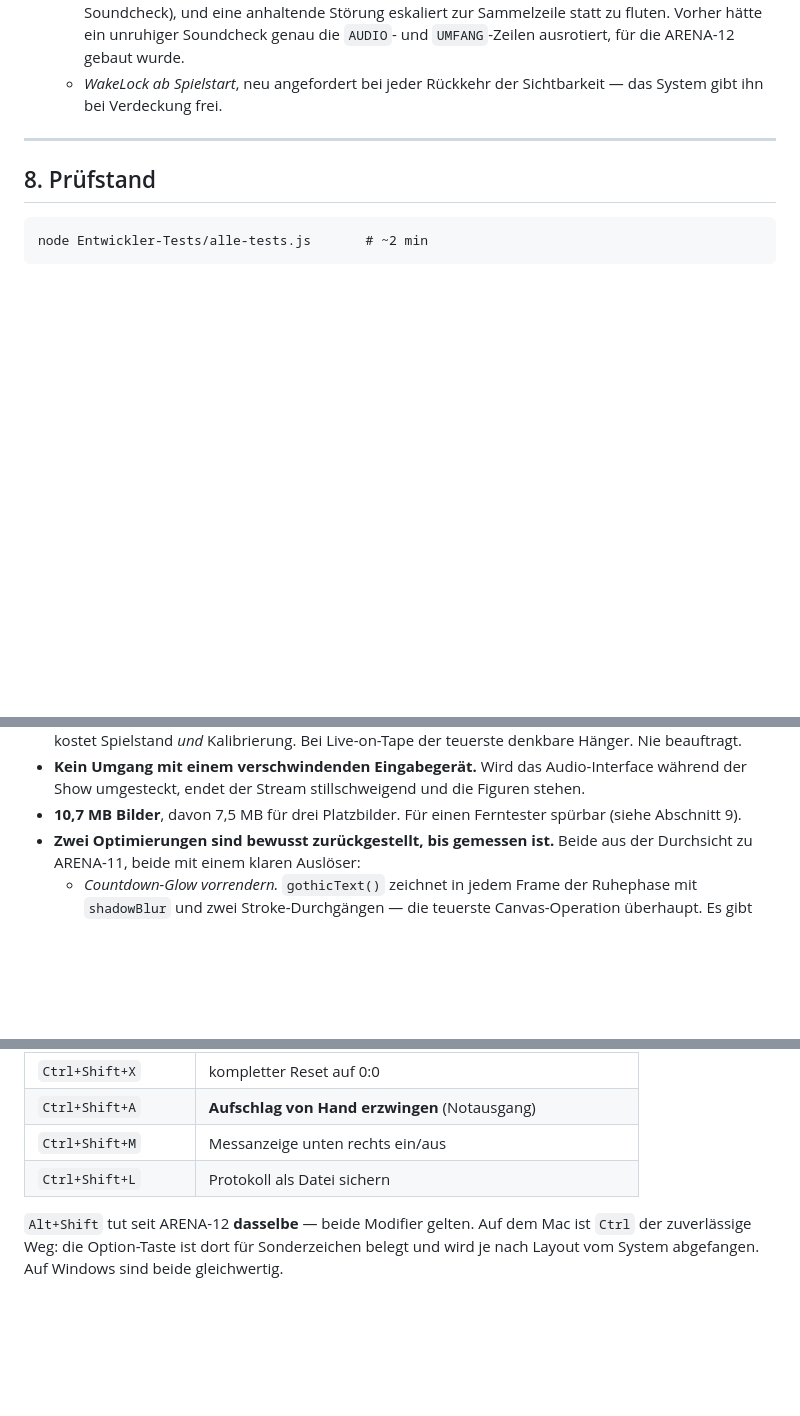
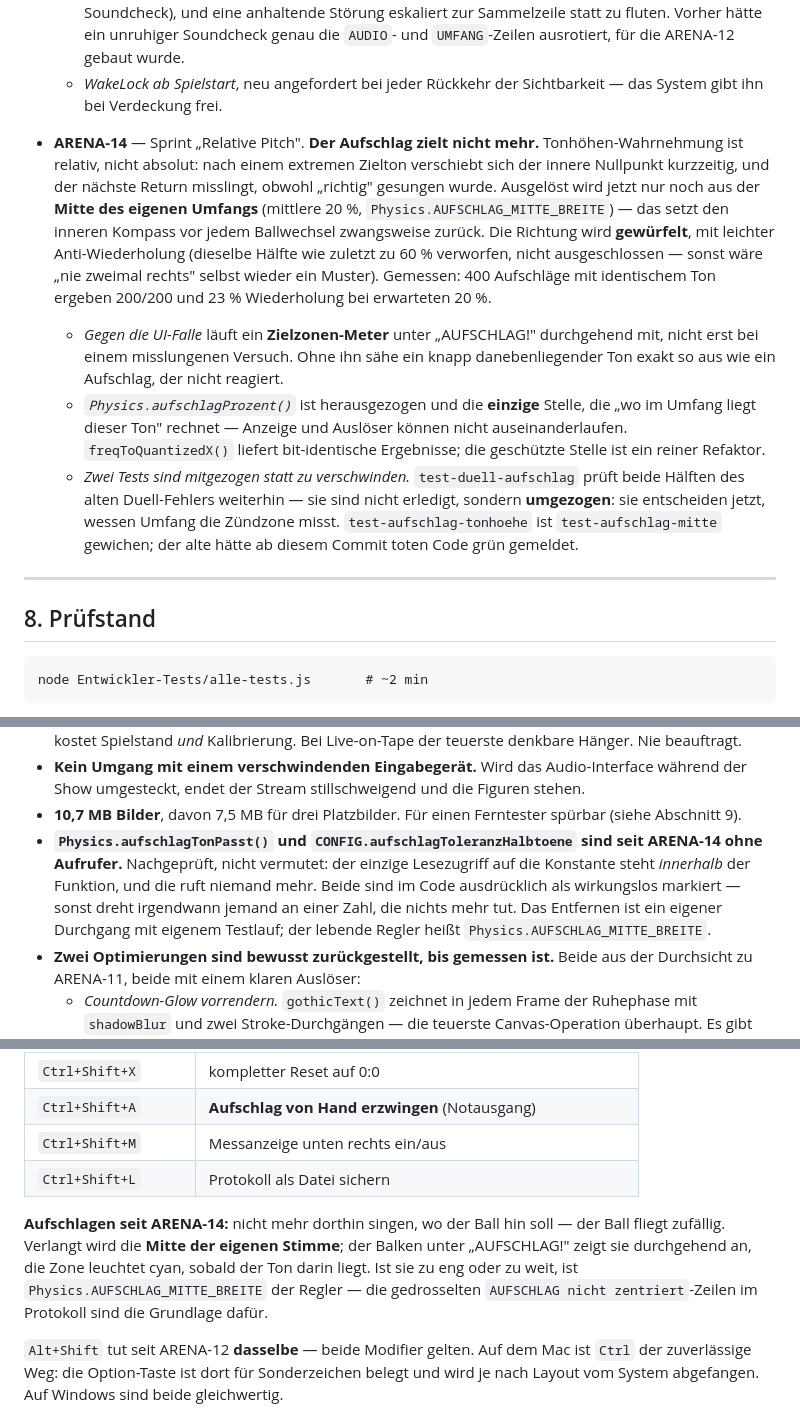
Before and after one commit to alexanderfabian-crypto/karaokovic-game, a Markdown page: HANDOVER-ARENA.md, 3 parts joined by grey strips. GitHub-like rendering; blank space fills up the shorter version.

Commit message:
doku: Uebergabeprotokoll auf ARENA-14
Chronik ARENA-14 (Zuendzone in der Stimmmitte, gewuerfelte Richtung,
Zielzonen-Meter, aufschlagProzent als einzige Rechenstelle), Pruefstand
auf 271 Zusicherungen, Testtabelle auf test-aufschlag-mitte.

Neu in der technischen Schuld: aufschlagTonPasst() und
aufschlagToleranzHalbtoene sind nachweislich ohne Aufrufer — der einzige
Lesezugriff steht innerhalb der Funktion selbst. Im Code als wirkungslos
markiert, das Entfernen ist ein eigener Durchgang.

In der Bedienung der wichtigste Satz fuer die Buehne: nicht mehr dorthin
singen, wo der Ball hin soll.

Co-Authored-By: Claude Opus 5 (1M context) <noreply@anthropic.com>

```diff
--- a/HANDOVER-ARENA.md
+++ b/HANDOVER-ARENA.md
@@ -323,6 +323,30 @@ mehrere Punkte Korrekturen an vorherigen Punkten sind.
     die `AUDIO`- und `UMFANG`-Zeilen ausrotiert, für die ARENA-12 gebaut wurde.
   - *WakeLock ab Spielstart*, neu angefordert bei jeder Rückkehr der
     Sichtbarkeit — das System gibt ihn bei Verdeckung frei.
+- **ARENA-14** — Sprint „Relative Pitch". **Der Aufschlag zielt nicht mehr.**
+  Tonhöhen-Wahrnehmung ist relativ, nicht absolut: nach einem extremen Zielton
+  verschiebt sich der innere Nullpunkt kurzzeitig, und der nächste Return
+  misslingt, obwohl „richtig" gesungen wurde. Ausgelöst wird jetzt nur noch aus
+  der **Mitte des eigenen Umfangs** (mittlere 20 %,
+  `Physics.AUFSCHLAG_MITTE_BREITE`) — das setzt den inneren Kompass vor jedem
+  Ballwechsel zwangsweise zurück. Die Richtung wird **gewürfelt**, mit leichter
+  Anti-Wiederholung (dieselbe Hälfte wie zuletzt zu 60 % verworfen, nicht
+  ausgeschlossen — sonst wäre „nie zweimal rechts" selbst wieder ein Muster).
+  Gemessen: 400 Aufschläge mit identischem Ton ergeben 200/200 und 23 %
+  Wiederholung bei erwarteten 20 %.
+  - *Gegen die UI-Falle* läuft ein **Zielzonen-Meter** unter „AUFSCHLAG!"
+    durchgehend mit, nicht erst bei einem misslungenen Versuch. Ohne ihn sähe
+    ein knapp danebenliegender Ton exakt so aus wie ein Aufschlag, der nicht
+    reagiert.
+  - *`Physics.aufschlagProzent()`* ist herausgezogen und die **einzige** Stelle,
+    die „wo im Umfang liegt dieser Ton" rechnet — Anzeige und Auslöser können
+    nicht auseinanderlaufen. `freqToQuantizedX()` liefert bit-identische
+    Ergebnisse; die geschützte Stelle ist ein reiner Refaktor.
+  - *Zwei Tests sind mitgezogen statt zu verschwinden.* `test-duell-aufschlag`
+    prüft beide Hälften des alten Duell-Fehlers weiterhin — sie sind nicht
+    erledigt, sondern **umgezogen**: sie entscheiden jetzt, wessen Umfang die
+    Zündzone misst. `test-aufschlag-tonhoehe` ist `test-aufschlag-mitte`
+    gewichen; der alte hätte ab diesem Commit toten Code grün gemeldet.
 
 ---
 
@@ -462,6 +486,13 @@ ein.
   und die Figuren stehen.
 - **10,7 MB Bilder**, davon 7,5 MB für drei Platzbilder. Für einen Ferntester
   spürbar (siehe Abschnitt 9).
+- **`Physics.aufschlagTonPasst()` und `CONFIG.aufschlagToleranzHalbtoene` sind
+  seit ARENA-14 ohne Aufrufer.** Nachgeprüft, nicht vermutet: der einzige
+  Lesezugriff auf die Konstante steht *innerhalb* der Funktion, und die ruft
+  niemand mehr. Beide sind im Code ausdrücklich als wirkungslos markiert —
+  sonst dreht irgendwann jemand an einer Zahl, die nichts mehr tut. Das
+  Entfernen ist ein eigener Durchgang mit eigenem Testlauf; der lebende Regler
+  heißt `Physics.AUFSCHLAG_MITTE_BREITE`.
 - **Zwei Optimierungen sind bewusst zurückgestellt, bis gemessen ist.** Beide
   aus der Durchsicht zu ARENA-11, beide mit einem klaren Auslöser:
   - *Countdown-Glow vorrendern.* `gothicText()` zeichnet in jedem Frame der
@@ -655,6 +686,13 @@ okay!" → „Einspielen starten" oder „Match starten".
 | `Ctrl+Shift+M` | Messanzeige unten rechts ein/aus |
 | `Ctrl+Shift+L` | Protokoll als Datei sichern |
 
+**Aufschlagen seit ARENA-14:** nicht mehr dorthin singen, wo der Ball hin
+soll — der Ball fliegt zufällig. Verlangt wird die **Mitte der eigenen
+Stimme**; der Balken unter „AUFSCHLAG!" zeigt sie durchgehend an, die Zone
+leuchtet cyan, sobald der Ton darin liegt. Ist sie zu eng oder zu weit, ist
+`Physics.AUFSCHLAG_MITTE_BREITE` der Regler — die gedrosselten
+`AUFSCHLAG nicht zentriert`-Zeilen im Protokoll sind die Grundlage dafür.
+
 `Alt+Shift` tut seit ARENA-12 **dasselbe** — beide Modifier gelten. Auf dem
 Mac ist `Ctrl` der zuverlässige Weg: die Option-Taste ist dort für
 Sonderzeichen belegt und wird je nach Layout vom System abgefangen. Auf
```
Also changed, not shown: other parts of HANDOVER-ARENA.md (+2 -2 lines).
